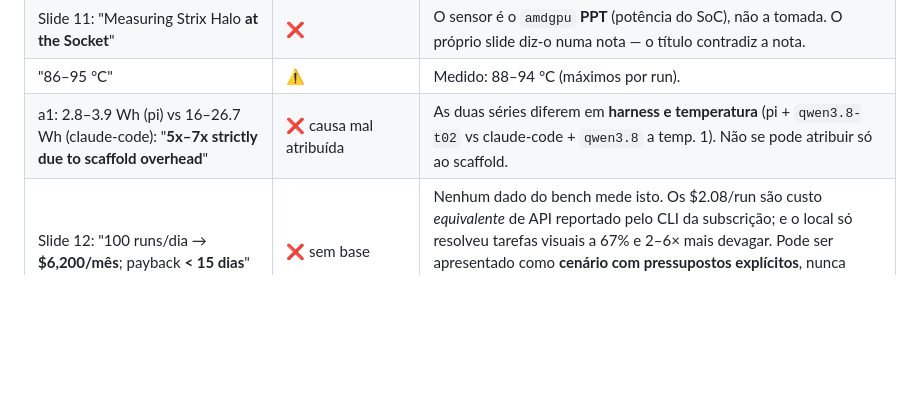
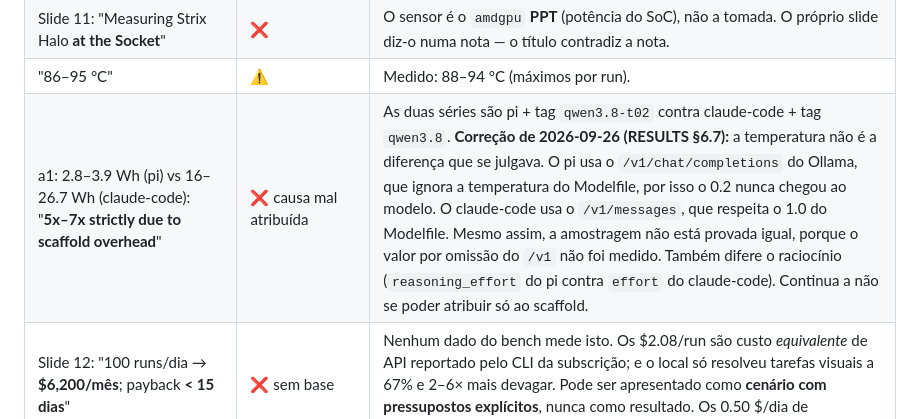
Before and after one commit to CarlosAndreFerreira/viriato-bench, a Markdown page: slides/VERIFICACAO_FACTOS.md, the part around the change. Rendered like a GitHub page; blank space fills up the shorter version.

Commit message:
VERIFICACAO_FACTOS: energy row no longer blames temperature (RESULTS 6.7)
Co-Authored-By: Claude Opus 5.5 <noreply@anthropic.com>

```diff
--- a/slides/VERIFICACAO_FACTOS.md
+++ b/slides/VERIFICACAO_FACTOS.md
@@ -41,7 +41,7 @@ Legenda: ✅ correto · ⚠️ impreciso ou sem prova suficiente · ❌ errado
 | Prime-agent 54k–93k vs 9k–22k, p = 0.012 | ✅ | RESULTS §3.1. A explicação ("over-plans in the REPL") é hipótese. |
 | Slide 11: "Measuring Strix Halo **at the Socket**" | ❌ | O sensor é o `amdgpu` **PPT** (potência do SoC), não a tomada. O próprio slide diz-o numa nota — o título contradiz a nota. |
 | "86–95 °C" | ⚠️ | Medido: 88–94 °C (máximos por run). |
-| a1: 2.8–3.9 Wh (pi) vs 16–26.7 Wh (claude-code): "**5x–7x strictly due to scaffold overhead**" | ❌ causa mal atribuída | As duas séries diferem em **harness e temperatura** (pi + `qwen3.8-t02` vs claude-code + `qwen3.8` a temp. 1). Não se pode atribuir só ao scaffold. |
+| a1: 2.8–3.9 Wh (pi) vs 16–26.7 Wh (claude-code): "**5x–7x strictly due to scaffold overhead**" | ❌ causa mal atribuída | As duas séries são pi + tag `qwen3.8-t02` contra claude-code + tag `qwen3.8`. **Correção de 2026-09-26 (RESULTS §6.7):** a temperatura não é a diferença que se julgava. O pi usa o `/v1/chat/completions` do Ollama, que ignora a temperatura do Modelfile, por isso o 0.2 nunca chegou ao modelo. O claude-code usa o `/v1/messages`, que respeita o 1.0 do Modelfile. Mesmo assim, a amostragem não está provada igual, porque o valor por omissão do `/v1` não foi medido. Também difere o raciocínio (`reasoning_effort` do pi contra `effort` do claude-code). Continua a não se poder atribuir só ao scaffold. |
 | Slide 12: "100 runs/dia → **$6,200/mês**; payback **< 15 dias**" | ❌ sem base | Nenhum dado do bench mede isto. Os $2.08/run são custo *equivalente* de API reportado pelo CLI da subscrição; e o local só resolveu tarefas visuais a 67% e 2–6× mais devagar. Pode ser apresentado como **cenário com pressupostos explícitos**, nunca como resultado. Os 0.50 $/dia de eletricidade usam só a potência do SoC. |
 | Slide 13: demo "Qwen on **pi**" com `export ANTHROPIC_BASE_URL` | ❌ inconsistente | Essa variável é do claude-code, não do pi. E o pi com `qwen3.8-t02` resolve o a1 em 91–123 s (mediana 121 s), praticamente o mesmo que o Claude (138 s): o guião "se o local demorar 3 minutos" está desatualizado. |
 | Conclusão: "temp 0.2 is **mathematically essential**" | ❌ exagero | Provado: melhora significativamente nos harnesses leves, nas nossas tarefas (p = 0.009). Não é "matemático" nem geral — e contraria a recomendação oficial (§3). |
```
